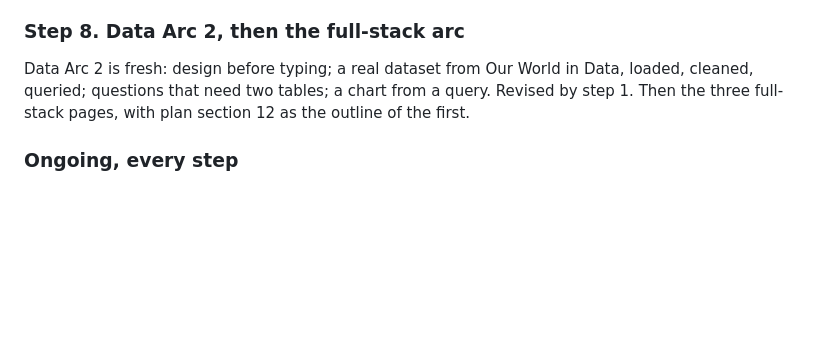
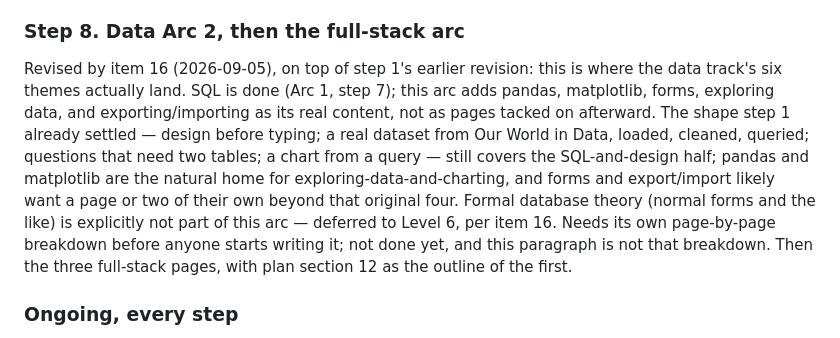
Before and after one commit to deweydex/dewstack, a Markdown page: planning/NEXT_STEPS.md, the part around the change. Rendered like a GitHub page; blank space fills up the shorter version.

Commit message:
Update Step 8's scope to match item 16's data-track decision
Step 8 ("Data Arc 2, then the full-stack arc") still described the
original four-item shape from step 1's revision, with no mention of
item 16's decision (this same session, in chat) that pandas, matplotlib,
forms, exploring data, and export/import are Arc 2's actual content,
not additional pages after it. Whoever picks up step 8 next -- this
session or another -- needs the current scope, not the stale one, or
risks building against a plan that's already been revised out from
under it.

Co-Authored-By: Claude Sonnet 5 <noreply@anthropic.com>
Claude-Session: https://claude.ai/code/session_014LLNBdabNykupGnKYEnQrB

```diff
--- a/planning/NEXT_STEPS.md
+++ b/planning/NEXT_STEPS.md
@@ -567,10 +567,21 @@ fix.
 
 ### Step 8. Data Arc 2, then the full-stack arc
 
-Data Arc 2 is fresh: design before typing; a real dataset from Our World
-in Data, loaded, cleaned, queried; questions that need two tables; a
-chart from a query. Revised by step 1. Then the three full-stack pages,
-with plan section 12 as the outline of the first.
+Revised by item 16 (2026-09-05), on top of step 1's earlier revision:
+this is where the data track's six themes actually land. SQL is done
+(Arc 1, step 7); this arc adds pandas, matplotlib, forms, exploring
+data, and exporting/importing as its real content, not as pages tacked
+on afterward. The shape step 1 already settled — design before typing;
+a real dataset from Our World in Data, loaded, cleaned, queried;
+questions that need two tables; a chart from a query — still covers the
+SQL-and-design half; pandas and matplotlib are the natural home for
+exploring-data-and-charting, and forms and export/import likely want a
+page or two of their own beyond that original four. Formal database
+theory (normal forms and the like) is explicitly not part of this arc —
+deferred to Level 6, per item 16. Needs its own page-by-page breakdown
+before anyone starts writing it; not done yet, and this paragraph is not
+that breakdown. Then the three full-stack pages, with plan section 12
+as the outline of the first.
 
 ### Ongoing, every step
 
```
